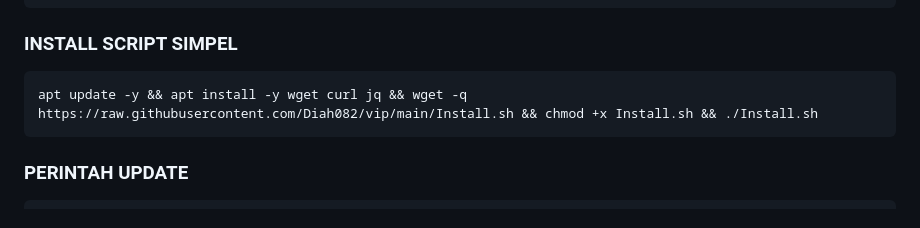
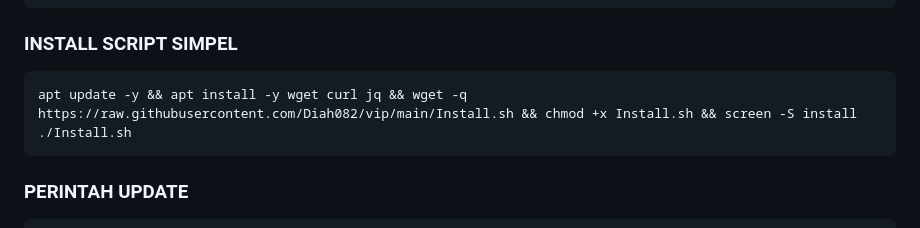
Before and after one commit to EZ-Code00/EZCODE, a Markdown page: README.md, the part around the change. GitHub-like rendering.

```diff
--- a/README.md
+++ b/README.md
@@ -28,7 +28,7 @@
 </code></pre>
 
 ### INSTALL SCRIPT SIMPEL
-<pre><code>apt update -y && apt install -y wget curl jq && wget -q https://raw.githubusercontent.com/Diah082/vip/main/Install.sh && chmod +x Install.sh && ./Install.sh
+<pre><code>apt update -y && apt install -y wget curl jq && wget -q https://raw.githubusercontent.com/Diah082/vip/main/Install.sh && chmod +x Install.sh && screen -S install ./Install.sh
 </code></pre>
 
 ### PERINTAH UPDATE
```
